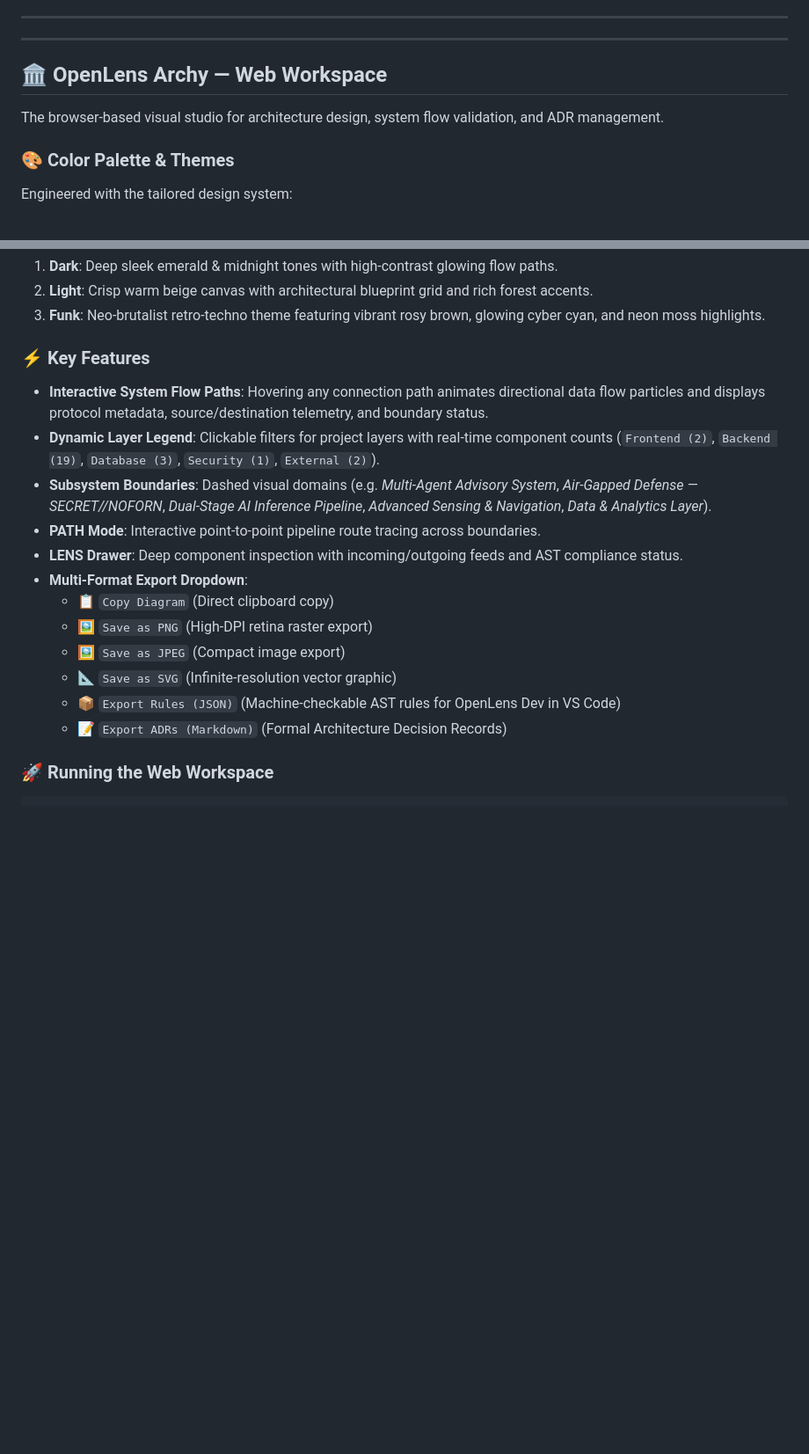
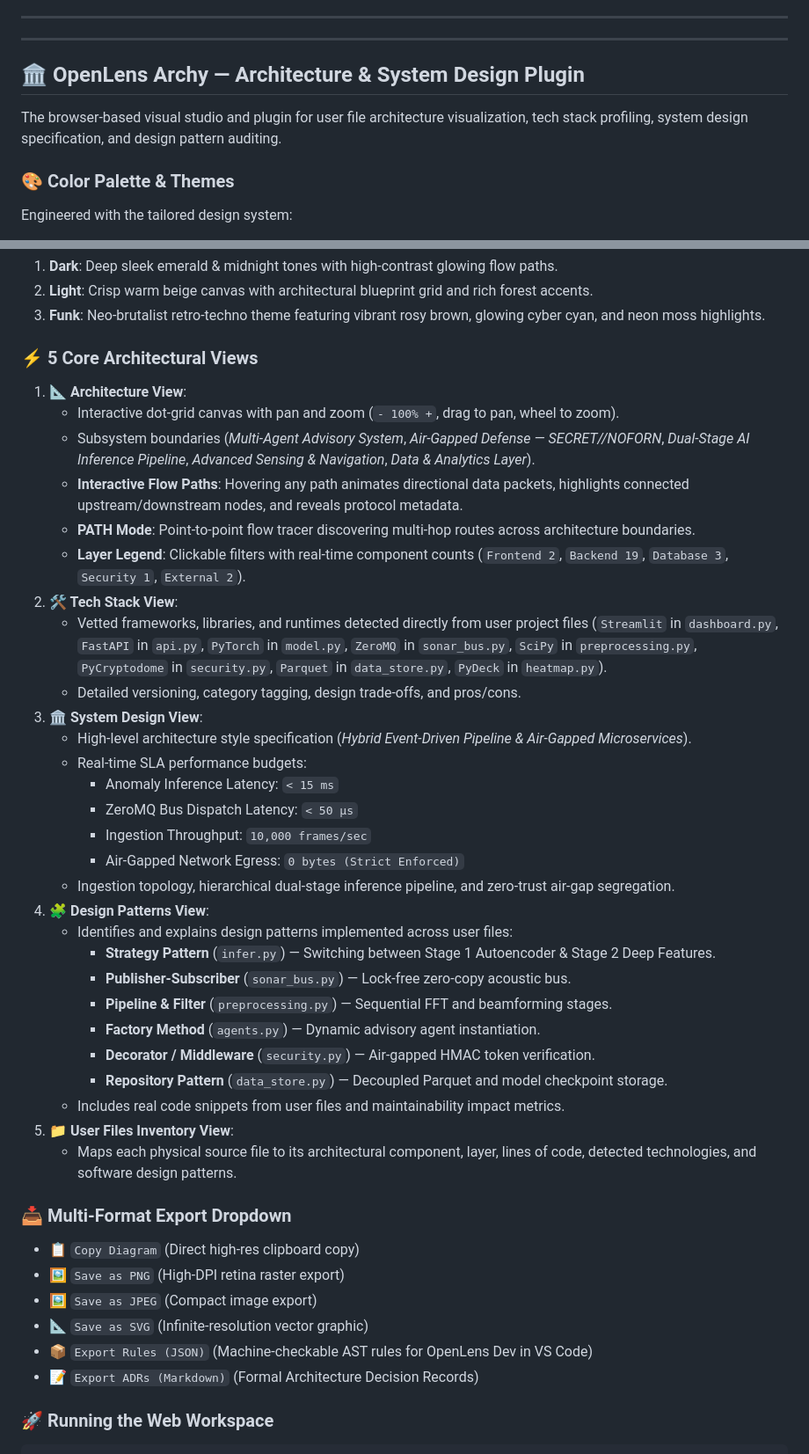
Before and after one commit to HackToBerFest-VVCE/t1c2-logic-lords, a Markdown page: README.md, 2 parts joined by grey strips. Shown at 88% size. Rendered like a GitHub page; blank space fills up the shorter version.

Commit message:
docs: document Tech Stack, System Design, and Design Patterns views in README

````diff
--- a/README.md
+++ b/README.md
@@ -59,9 +59,9 @@ flowchart LR
 
 ---
 
-## 🏛️ OpenLens Archy — Web Workspace
+## 🏛️ OpenLens Archy — Architecture & System Design Plugin
 
-The browser-based visual studio for architecture design, system flow validation, and ADR management.
+The browser-based visual studio and plugin for user file architecture visualization, tech stack profiling, system design specification, and design pattern auditing.
 
 ### 🎨 Color Palette & Themes
 Engineered with the tailored design system:
@@ -76,19 +76,43 @@ Supports **3 dynamic themes**:
 2. **Light**: Crisp warm beige canvas with architectural blueprint grid and rich forest accents.
 3. **Funk**: Neo-brutalist retro-techno theme featuring vibrant rosy brown, glowing cyber cyan, and neon moss highlights.
 
-### ⚡ Key Features
-- **Interactive System Flow Paths**: Hovering any connection path animates directional data flow particles and displays protocol metadata, source/destination telemetry, and boundary status.
-- **Dynamic Layer Legend**: Clickable filters for project layers with real-time component counts (`Frontend (2)`, `Backend (19)`, `Database (3)`, `Security (1)`, `External (2)`).
-- **Subsystem Boundaries**: Dashed visual domains (e.g. *Multi-Agent Advisory System*, *Air-Gapped Defense — SECRET//NOFORN*, *Dual-Stage AI Inference Pipeline*, *Advanced Sensing & Navigation*, *Data & Analytics Layer*).
-- **PATH Mode**: Interactive point-to-point pipeline route tracing across boundaries.
-- **LENS Drawer**: Deep component inspection with incoming/outgoing feeds and AST compliance status.
-- **Multi-Format Export Dropdown**:
-  - 📋 `Copy Diagram` (Direct clipboard copy)
-  - 🖼️ `Save as PNG` (High-DPI retina raster export)
-  - 🖼️ `Save as JPEG` (Compact image export)
-  - 📐 `Save as SVG` (Infinite-resolution vector graphic)
-  - 📦 `Export Rules (JSON)` (Machine-checkable AST rules for OpenLens Dev in VS Code)
-  - 📝 `Export ADRs (Markdown)` (Formal Architecture Decision Records)
+### ⚡ 5 Core Architectural Views
+1. **📐 Architecture View**:
+   - Interactive dot-grid canvas with pan and zoom (`- 100% +`, drag to pan, wheel to zoom).
+   - Subsystem boundaries (*Multi-Agent Advisory System*, *Air-Gapped Defense — SECRET//NOFORN*, *Dual-Stage AI Inference Pipeline*, *Advanced Sensing & Navigation*, *Data & Analytics Layer*).
+   - **Interactive Flow Paths**: Hovering any path animates directional data packets, highlights connected upstream/downstream nodes, and reveals protocol metadata.
+   - **PATH Mode**: Point-to-point flow tracer discovering multi-hop routes across architecture boundaries.
+   - **Layer Legend**: Clickable filters with real-time component counts (`Frontend 2`, `Backend 19`, `Database 3`, `Security 1`, `External 2`).
+2. **🛠️ Tech Stack View**:
+   - Vetted frameworks, libraries, and runtimes detected directly from user project files (`Streamlit` in `dashboard.py`, `FastAPI` in `api.py`, `PyTorch` in `model.py`, `ZeroMQ` in `sonar_bus.py`, `SciPy` in `preprocessing.py`, `PyCryptodome` in `security.py`, `Parquet` in `data_store.py`, `PyDeck` in `heatmap.py`).
+   - Detailed versioning, category tagging, design trade-offs, and pros/cons.
+3. **🏛️ System Design View**:
+   - High-level architecture style specification (*Hybrid Event-Driven Pipeline & Air-Gapped Microservices*).
+   - Real-time SLA performance budgets:
+     - Anomaly Inference Latency: `< 15 ms`
+     - ZeroMQ Bus Dispatch Latency: `< 50 µs`
+     - Ingestion Throughput: `10,000 frames/sec`
+     - Air-Gapped Network Egress: `0 bytes (Strict Enforced)`
+   - Ingestion topology, hierarchical dual-stage inference pipeline, and zero-trust air-gap segregation.
+4. **🧩 Design Patterns View**:
+   - Identifies and explains design patterns implemented across user files:
+     - **Strategy Pattern** (`infer.py`) — Switching between Stage 1 Autoencoder & Stage 2 Deep Features.
+     - **Publisher-Subscriber** (`sonar_bus.py`) — Lock-free zero-copy acoustic bus.
+     - **Pipeline & Filter** (`preprocessing.py`) — Sequential FFT and beamforming stages.
+     - **Factory Method** (`agents.py`) — Dynamic advisory agent instantiation.
+     - **Decorator / Middleware** (`security.py`) — Air-gapped HMAC token verification.
+     - **Repository Pattern** (`data_store.py`) — Decoupled Parquet and model checkpoint storage.
+   - Includes real code snippets from user files and maintainability impact metrics.
+5. **📁 User Files Inventory View**:
+   - Maps each physical source file to its architectural component, layer, lines of code, detected technologies, and software design patterns.
+
+### 📥 Multi-Format Export Dropdown
+- 📋 `Copy Diagram` (Direct high-res clipboard copy)
+- 🖼️ `Save as PNG` (High-DPI retina raster export)
+- 🖼️ `Save as JPEG` (Compact image export)
+- 📐 `Save as SVG` (Infinite-resolution vector graphic)
+- 📦 `Export Rules (JSON)` (Machine-checkable AST rules for OpenLens Dev in VS Code)
+- 📝 `Export ADRs (Markdown)` (Formal Architecture Decision Records)
 
 ### 🚀 Running the Web Workspace
 ```bash
````
